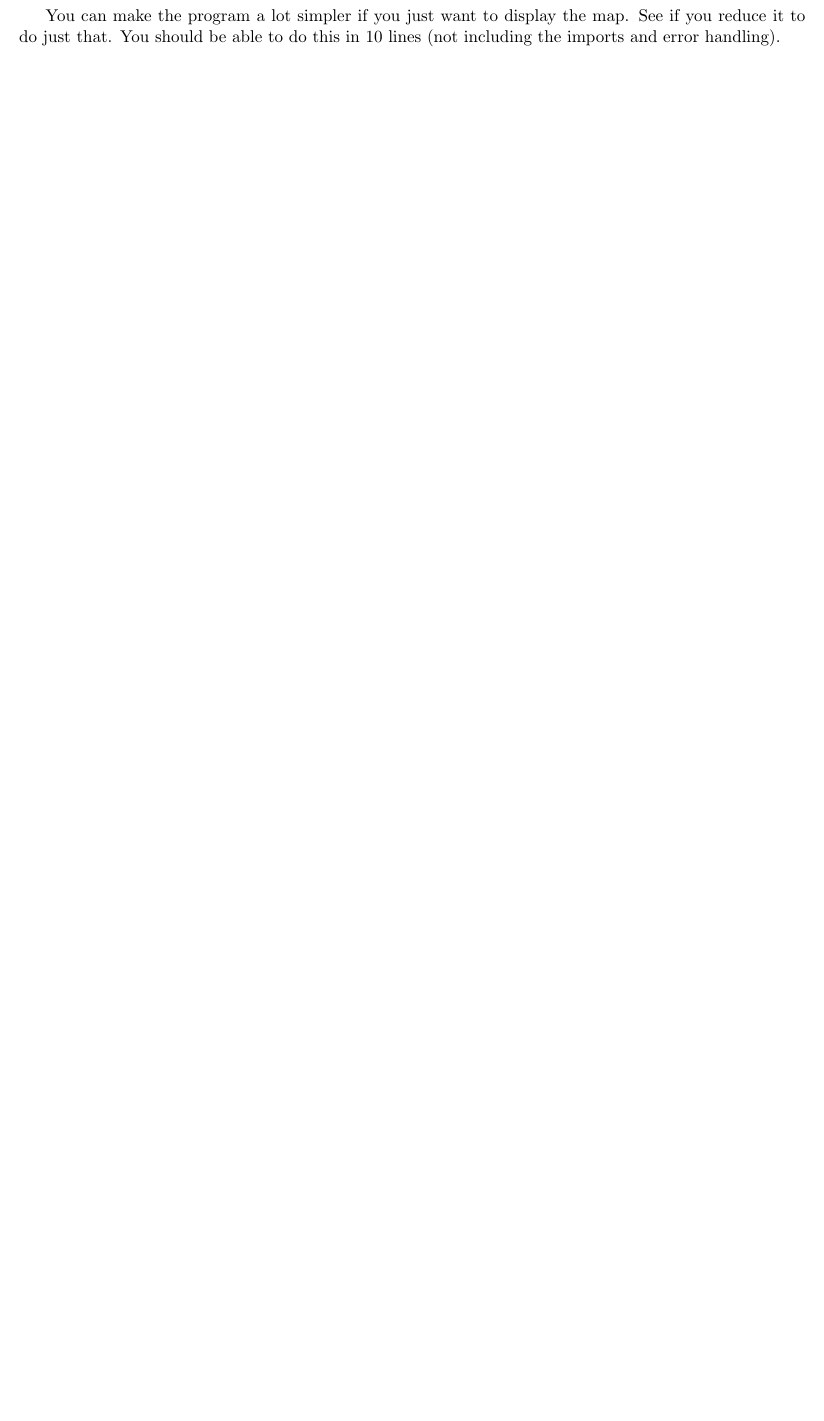
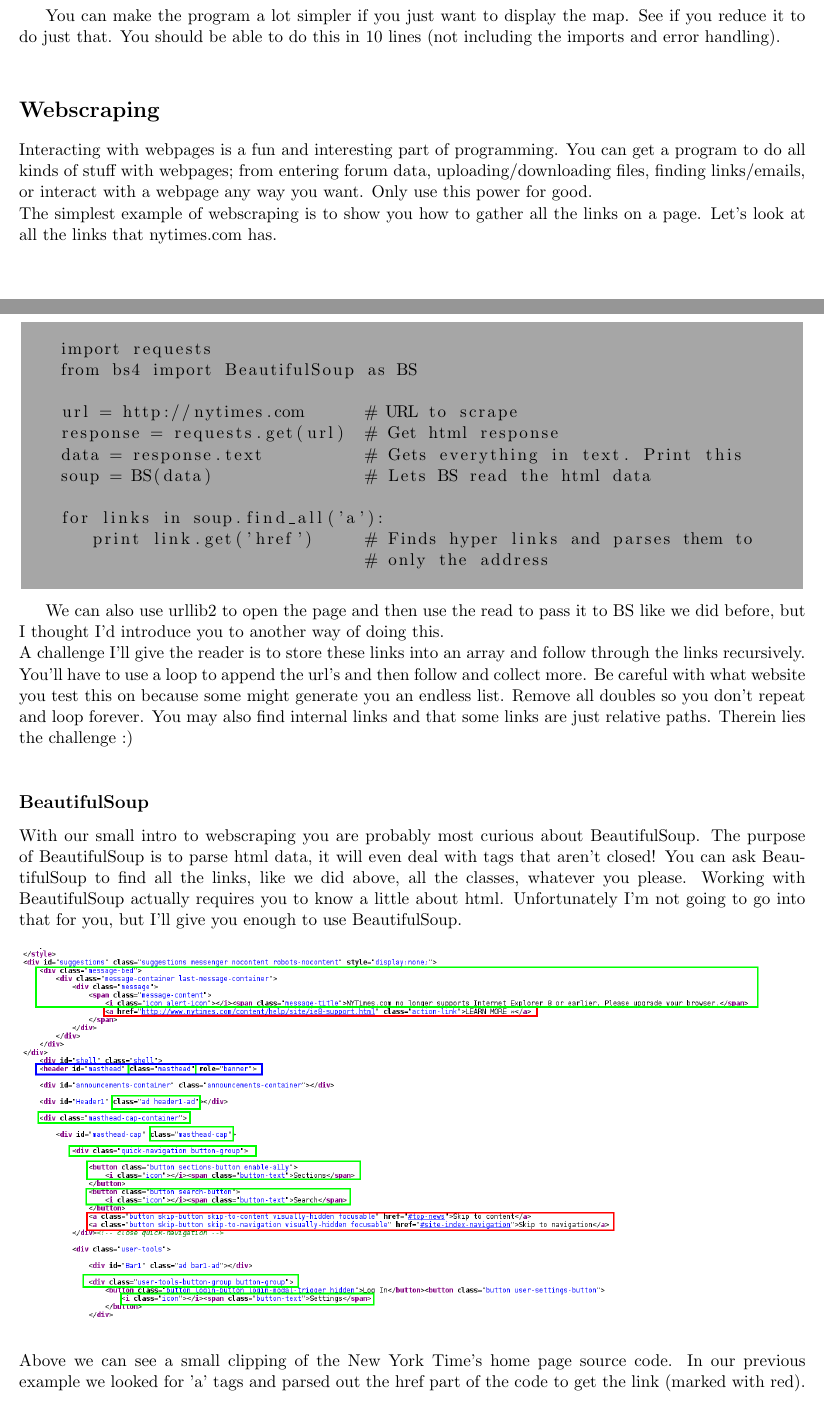
Before and after one commit to stevenwalton/CompMethods, a LaTeX document (Python_Notes/JSON/json.tex): part of page 3 of 3 before the commit and two parts of pages 3 and 4 of 5 after it, the two joined at a grey line, cut so that both start at the same text, the shorter picture padded with empty space. Compiled offline with pdfLaTeX.

Commit message:
Webscraping underway

```diff
--- a/Python_Notes/JSON/json.tex
+++ b/Python_Notes/JSON/json.tex
@@ -146,5 +147,40 @@ Have fun with the program.\\
 You can make the program a lot simpler if you just want to display the map.  See if you reduce it to do just that.  You should be able to do this in 10
 lines (not including the imports and error handling).  \\
 
+\section*{Webscraping}
+Interacting with webpages is a fun and interesting part of programming.  You can get a program to do all kinds of stuff with webpages; from entering forum data, uploading/downloading files, finding links/emails, or interact with a
+webpage any way you want.  Only use this power for good.
+\\
+The simplest example of webscraping is to show you how to gather all the links on a page.  Let's look at all the links that nytimes.com has.
+\begin{tcolorbox}
+   \begin{lstlisting}
+   import requests
+   from bs4 import BeautifulSoup as BS
 
+   url = http://nytimes.com      # URL to scrape
+   response = requests.get(url)  # Get html response
+   data = response.text          # Gets everything in text. Print this
+   soup = BS(data)               # Lets BS read the html data
+
+   for links in soup.find_all('a'):
+      print link.get('href')     # Finds hyper links and parses them to
+                                 # only the address
+   \end{lstlisting}
+\end{tcolorbox}
+We can also use urllib2 to open the page and then use the read to pass it to BS like we did before, but I thought I'd introduce you to another way of doing this.\\
+A challenge I'll give the reader is to store these links into an array and follow through the links recursively.  You'll have to use a loop to append the url's and then follow and collect more.  Be careful with what website you test
+this on because some might generate you an endless list.  Remove all doubles so you don't repeat and loop forever.  You may also find internal links and that some links are just relative paths.  Therein lies the challenge :)
+\\
+\subsection*{BeautifulSoup}
+With our small intro to webscraping you are probably most curious about BeautifulSoup.  The purpose of BeautifulSoup is to parse html data, it will even deal with tags that aren't closed!  You can ask BeautifulSoup to find all the
+links, like we did above, all the classes, whatever you please.  Working with BeautifulSoup actually requires you to know a little about html.  Unfortunately I'm not going to go into that for you, but I'll give you enough to use
+BeautifulSoup.\\
+
+\begin{centering}
+   \includegraphics[scale=0.5]{nytimes.png}
+\end{centering}
+\\
+Above we can see a small clipping of the New York Time's home page source code.  In our previous example we looked for 'a' tags and parsed out the href part of the code to get the link (marked with red).  You can also see that I
+highlighted the header in blue and the classes with green.  We can gather all this data and more with BeautifulSoup.  One cool thing we can do with this is gather all the emails listed on a site.  These are usually formatted
+<a href=``mailto:username@domain.com''>
 \end{document}
```
Also changed, not shown: Python_Notes/JSON/json.pdf, Python_Notes/JSON/nytimes.png (added), Python_Notes/JSON/json.tex (7 more changed lines), 1 other file.
